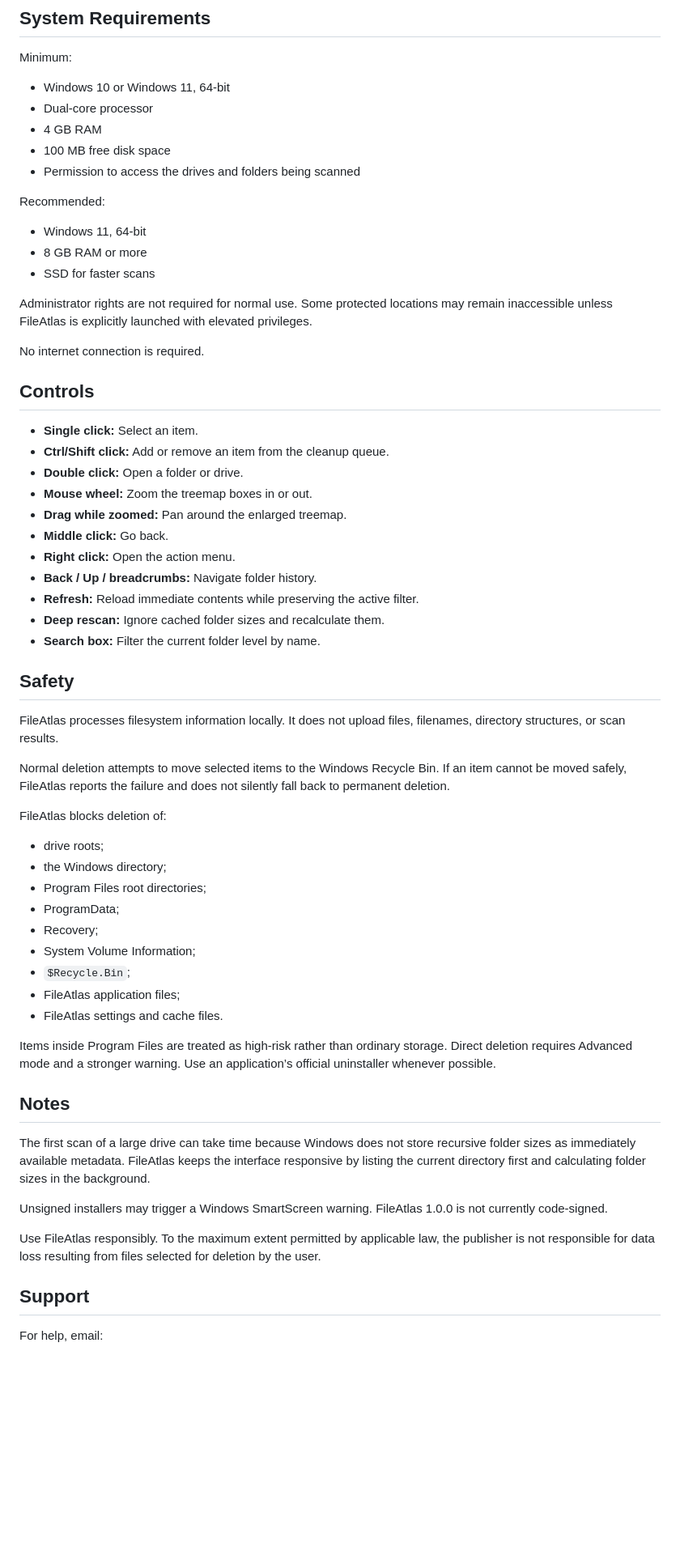
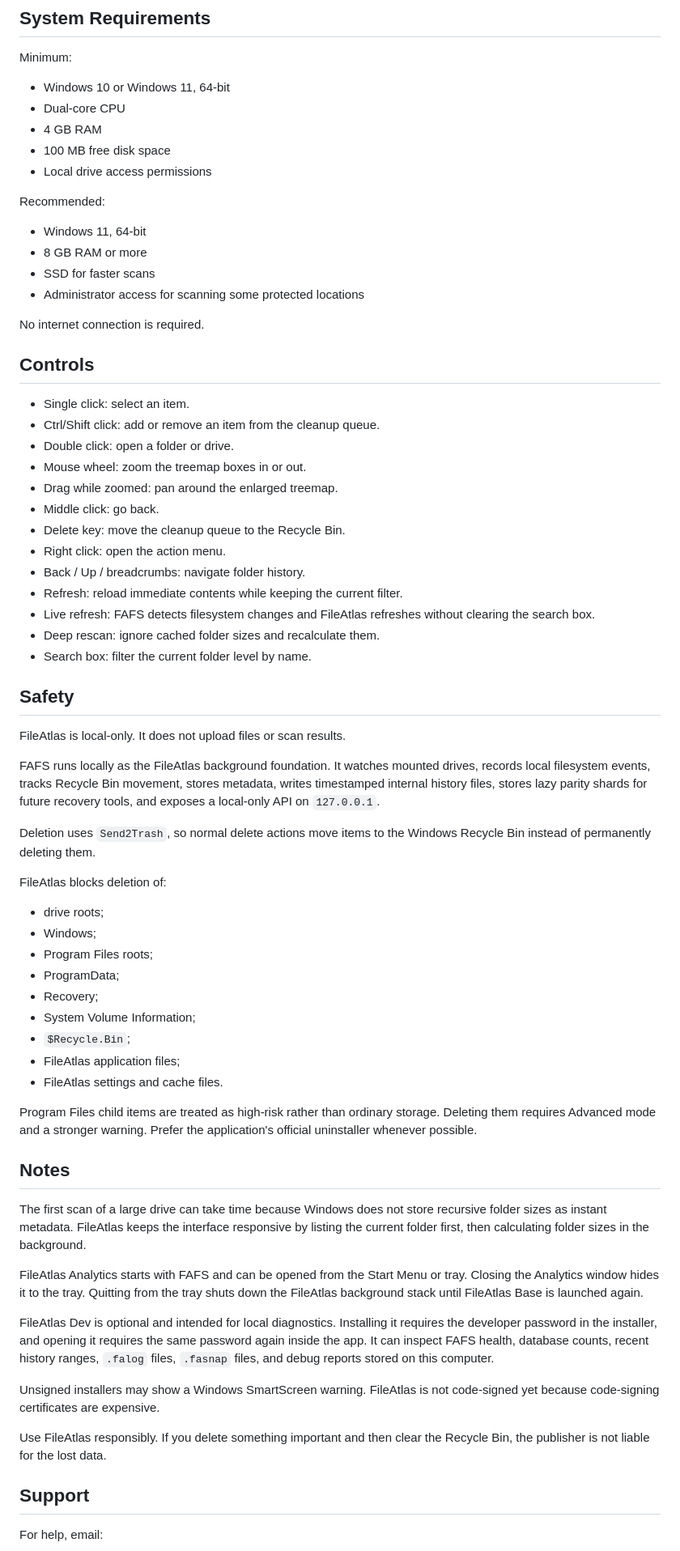
Before and after one commit to File-Maker/FileAtlas, a Markdown page: README.md, the part around one of its changes. Shown at 81% size. Drawn GitHub-style; blank space fills up the shorter version.

```diff
--- a/README.md
+++ b/README.md
@@ -57,46 +69,49 @@ Every new release comes with its own SHA-256 File
 Minimum:
 
 - Windows 10 or Windows 11, 64-bit
-- Dual-core processor
+- Dual-core CPU
 - 4 GB RAM
 - 100 MB free disk space
-- Permission to access the drives and folders being scanned
+- Local drive access permissions
 
 Recommended:
 
 - Windows 11, 64-bit
 - 8 GB RAM or more
 - SSD for faster scans
-
-Administrator rights are not required for normal use. Some protected locations may remain inaccessible unless FileAtlas is explicitly launched with elevated privileges.
+- Administrator access for scanning some protected locations
 
 No internet connection is required.
 
 ## Controls
 
-- **Single click:** Select an item.
-- **Ctrl/Shift click:** Add or remove an item from the cleanup queue.
-- **Double click:** Open a folder or drive.
-- **Mouse wheel:** Zoom the treemap boxes in or out.
-- **Drag while zoomed:** Pan around the enlarged treemap.
-- **Middle click:** Go back.
-- **Right click:** Open the action menu.
-- **Back / Up / breadcrumbs:** Navigate folder history.
-- **Refresh:** Reload immediate contents while preserving the active filter.
-- **Deep rescan:** Ignore cached folder sizes and recalculate them.
-- **Search box:** Filter the current folder level by name.
+- Single click: select an item.
+- Ctrl/Shift click: add or remove an item from the cleanup queue.
+- Double click: open a folder or drive.
+- Mouse wheel: zoom the treemap boxes in or out.
+- Drag while zoomed: pan around the enlarged treemap.
+- Middle click: go back.
+- Delete key: move the cleanup queue to the Recycle Bin.
+- Right click: open the action menu.
+- Back / Up / breadcrumbs: navigate folder history.
+- Refresh: reload immediate contents while keeping the current filter.
+- Live refresh: FAFS detects filesystem changes and FileAtlas refreshes without clearing the search box.
+- Deep rescan: ignore cached folder sizes and recalculate them.
+- Search box: filter the current folder level by name.
 
 ## Safety
 
-FileAtlas processes filesystem information locally. It does not upload files, filenames, directory structures, or scan results.
+FileAtlas is local-only. It does not upload files or scan results.
 
-Normal deletion attempts to move selected items to the Windows Recycle Bin. If an item cannot be moved safely, FileAtlas reports the failure and does not silently fall back to permanent deletion.
+FAFS runs locally as the FileAtlas background foundation. It watches mounted drives, records local filesystem events, tracks Recycle Bin movement, stores metadata, writes timestamped internal history files, stores lazy parity shards for future recovery tools, and exposes a local-only API on `127.0.0.1`.
+
+Deletion uses `Send2Trash`, so normal delete actions move items to the Windows Recycle Bin instead of permanently deleting them.
 
 FileAtlas blocks deletion of:
 
 - drive roots;
-- the Windows directory;
-- Program Files root directories;
+- Windows;
+- Program Files roots;
 - ProgramData;
 - Recovery;
 - System Volume Information;
@@ -104,15 +119,19 @@ FileAtlas blocks deletion of:
 - FileAtlas application files;
 - FileAtlas settings and cache files.
 
-Items inside Program Files are treated as high-risk rather than ordinary storage. Direct deletion requires Advanced mode and a stronger warning. Use an application’s official uninstaller whenever possible.
+Program Files child items are treated as high-risk rather than ordinary storage. Deleting them requires Advanced mode and a stronger warning. Prefer the application's official uninstaller whenever possible.
 
 ## Notes
 
-The first scan of a large drive can take time because Windows does not store recursive folder sizes as immediately available metadata. FileAtlas keeps the interface responsive by listing the current directory first and calculating folder sizes in the background.
+The first scan of a large drive can take time because Windows does not store recursive folder sizes as instant metadata. FileAtlas keeps the interface responsive by listing the current folder first, then calculating folder sizes in the background.
 
-Unsigned installers may trigger a Windows SmartScreen warning. FileAtlas 1.0.0 is not currently code-signed.
+FileAtlas Analytics starts with FAFS and can be opened from the Start Menu or tray. Closing the Analytics window hides it to the tray. Quitting from the tray shuts down the FileAtlas background stack until FileAtlas Base is launched again.
 
-Use FileAtlas responsibly. To the maximum extent permitted by applicable law, the publisher is not responsible for data loss resulting from files selected for deletion by the user.
+FileAtlas Dev is optional and intended for local diagnostics. Installing it requires the developer password in the installer, and opening it requires the same password again inside the app. It can inspect FAFS health, database counts, recent history ranges, `.falog` files, `.fasnap` files, and debug reports stored on this computer.
+
+Unsigned installers may show a Windows SmartScreen warning. FileAtlas is not code-signed yet because code-signing certificates are expensive.
+
+Use FileAtlas responsibly. If you delete something important and then clear the Recycle Bin, the publisher is not liable for the lost data.
 
 ## Support
 
```
Also changed, not shown: other parts of README.md (+41 -29 lines).
